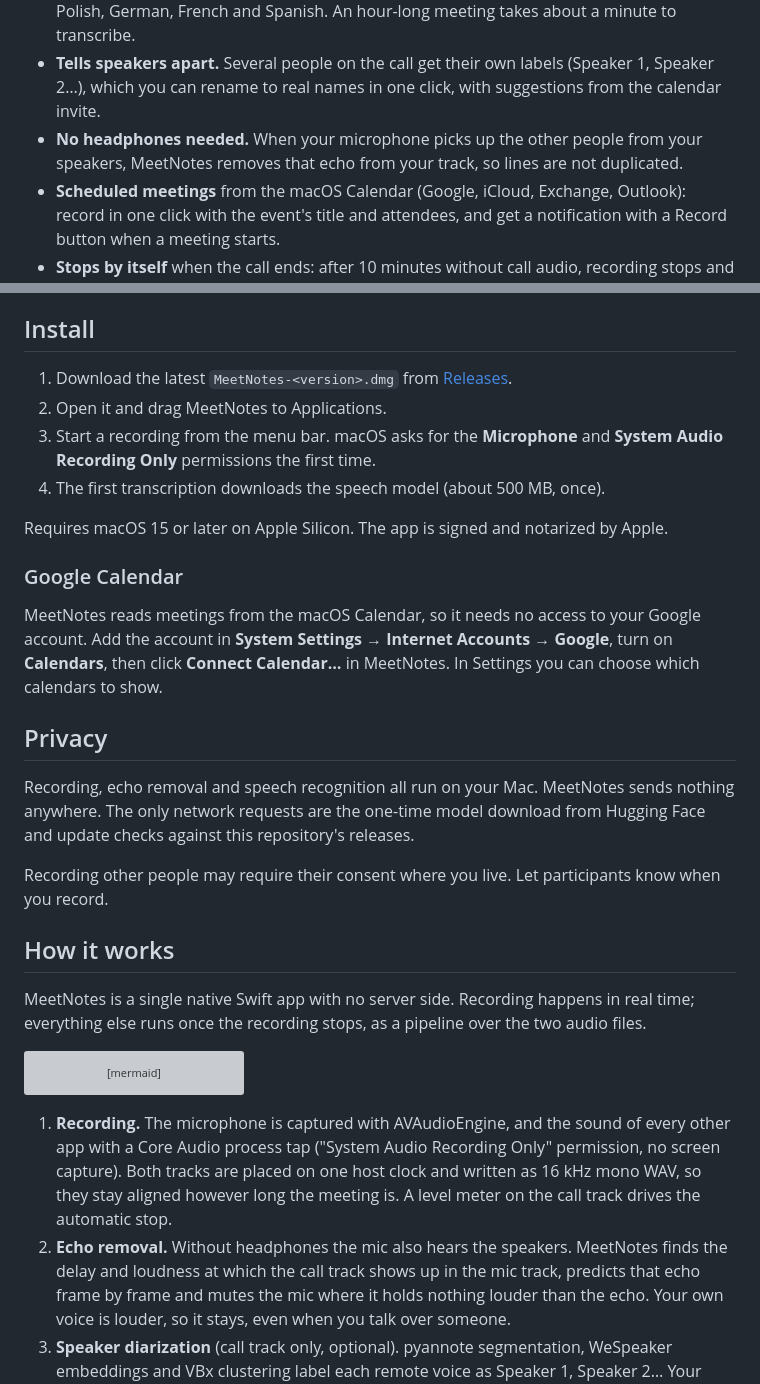
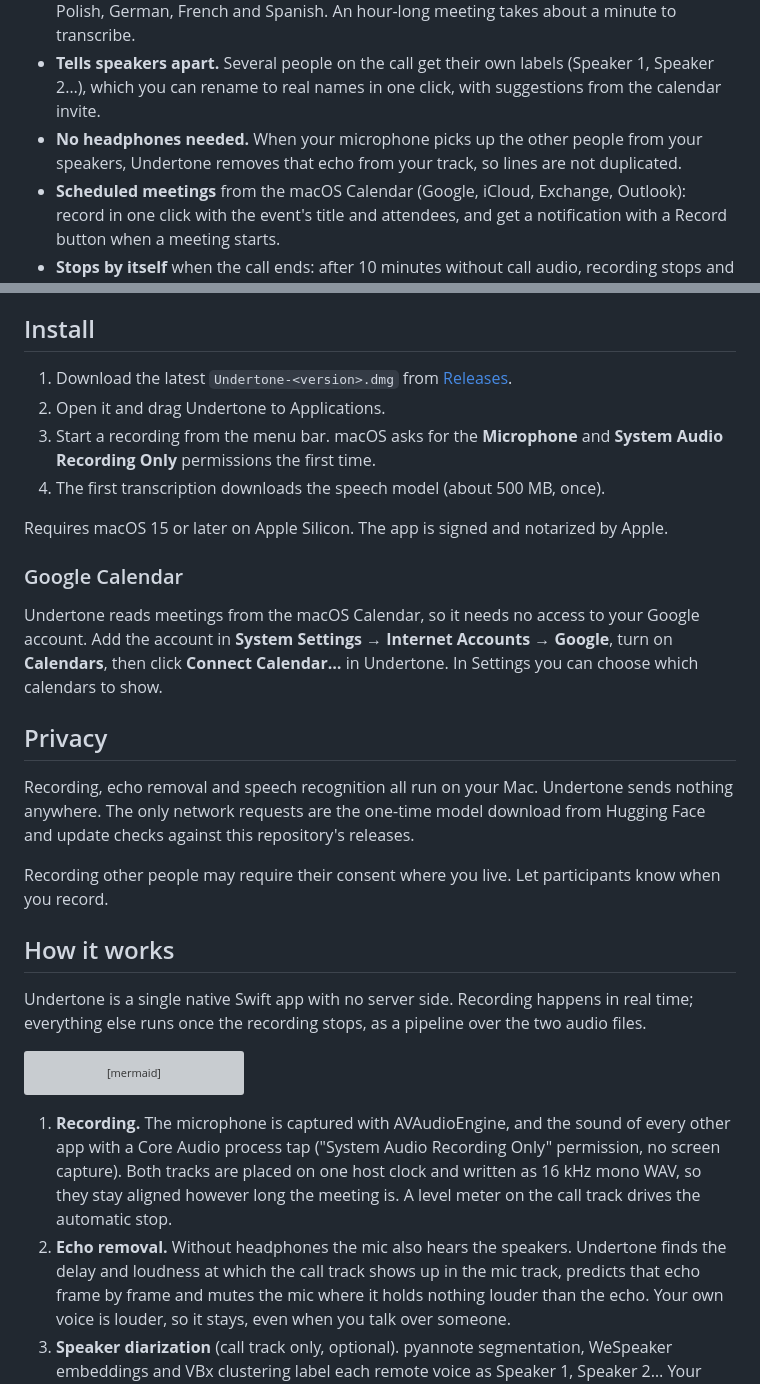
Before and after one commit to paulshnurenko/free-meeting-transcription, a Markdown page: README.md, 2 parts joined by grey strips. Drawn GitHub-style; grey boxes are pictures that could not be loaded.

````diff
--- a/README.md
+++ b/README.md
@@ -41,7 +43,7 @@ button to press.
 - **Tells speakers apart.** Several people on the call get their own labels (Speaker 1, Speaker 2…),
   which you can rename to real names in one click, with suggestions from the calendar invite.
 - **No headphones needed.** When your microphone picks up the other people from your speakers,
-  MeetNotes removes that echo from your track, so lines are not duplicated.
+  Undertone removes that echo from your track, so lines are not duplicated.
 - **Scheduled meetings** from the macOS Calendar (Google, iCloud, Exchange, Outlook): record in one
   click with the event's title and attendees, and get a notification with a Record button when a
   meeting starts.
@@ -54,9 +56,9 @@ button to press.
 
 ## Install
 
-1. Download the latest `MeetNotes-<version>.dmg` from
+1. Download the latest `Undertone-<version>.dmg` from
    [Releases](https://github.com/paulshnurenko/free-meeting-transcription/releases/latest).
-2. Open it and drag MeetNotes to Applications.
+2. Open it and drag Undertone to Applications.
 3. Start a recording from the menu bar. macOS asks for the **Microphone** and
    **System Audio Recording Only** permissions the first time.
 4. The first transcription downloads the speech model (about 500 MB, once).
@@ -65,13 +67,13 @@ Requires macOS 15 or later on Apple Silicon. The app is signed and notarized by
 
 ### Google Calendar
 
-MeetNotes reads meetings from the macOS Calendar, so it needs no access to your Google account. Add the
+Undertone reads meetings from the macOS Calendar, so it needs no access to your Google account. Add the
 account in **System Settings → Internet Accounts → Google**, turn on **Calendars**, then click
-**Connect Calendar…** in MeetNotes. In Settings you can choose which calendars to show.
+**Connect Calendar…** in Undertone. In Settings you can choose which calendars to show.
 
 ## Privacy
 
-Recording, echo removal and speech recognition all run on your Mac. MeetNotes sends nothing anywhere.
+Recording, echo removal and speech recognition all run on your Mac. Undertone sends nothing anywhere.
 The only network requests are the one-time model download from Hugging Face and update checks against
 this repository's releases.
 
@@ -79,7 +81,7 @@ Recording other people may require their consent where you live. Let participant
 
 ## How it works
 
-MeetNotes is a single native Swift app with no server side. Recording happens in real time; everything
+Undertone is a single native Swift app with no server side. Recording happens in real time; everything
 else runs once the recording stops, as a pipeline over the two audio files.
 
 ```mermaid
@@ -105,7 +107,7 @@ flowchart LR
    Core Audio process tap ("System Audio Recording Only" permission, no screen capture).
    Both tracks are placed on one host clock and written as 16 kHz mono WAV, so they stay aligned however
    long the meeting is. A level meter on the call track drives the automatic stop.
-2. **Echo removal.** Without headphones the mic also hears the speakers. MeetNotes finds the delay and
+2. **Echo removal.** Without headphones the mic also hears the speakers. Undertone finds the delay and
    loudness at which the call track shows up in the mic track, predicts that echo frame by frame and mutes
    the mic where it holds nothing louder than the echo. Your own voice is louder, so it stays, even when
    you talk over someone.
````
Also changed, not shown: other parts of README.md (+10 -8 lines), SECURITY.md (+2 -2 lines), docs/screenshot-menu-bar.png, docs/screenshot-transcript.png, 2 other files.
